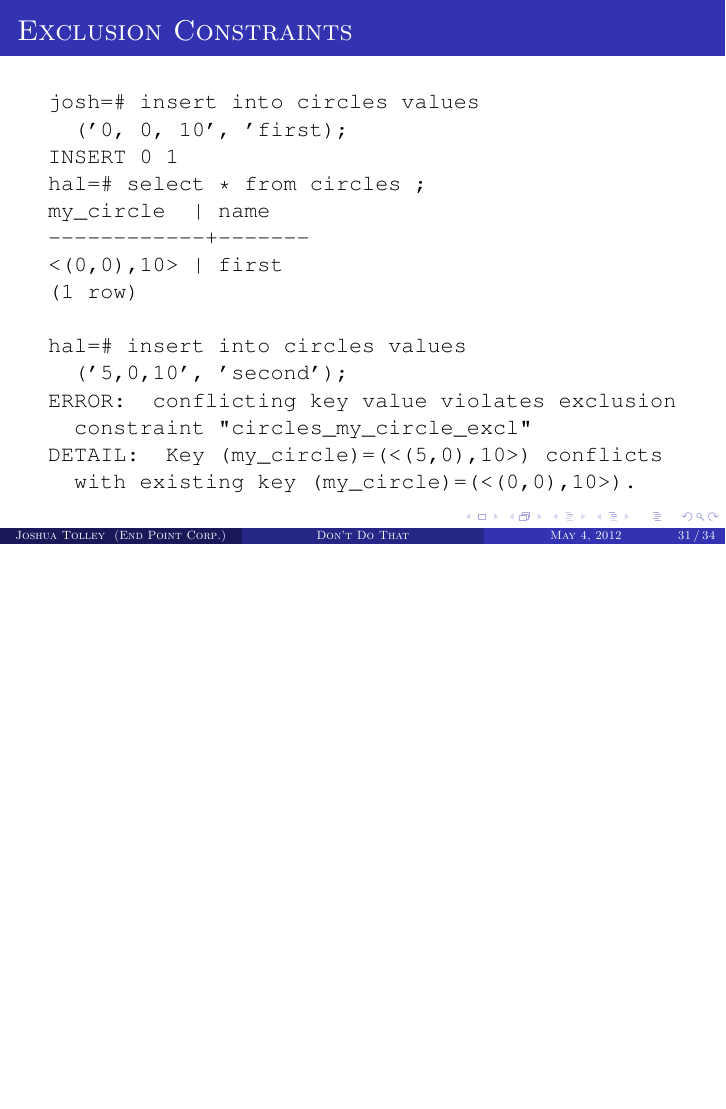
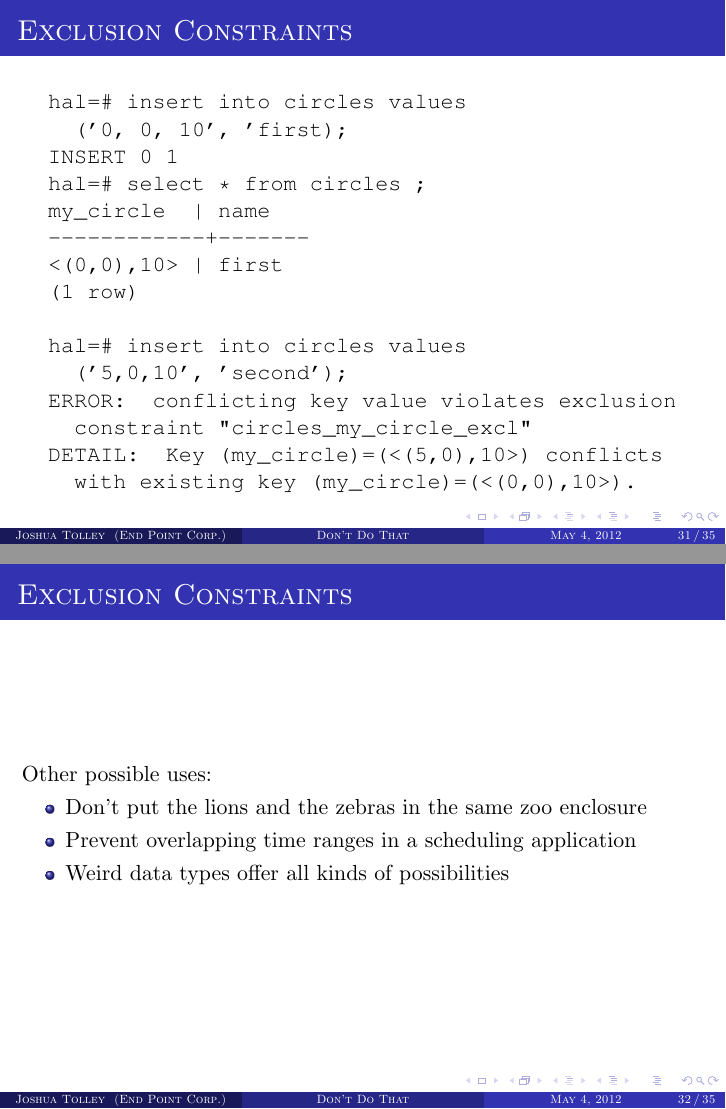
Before and after one commit to eggyknap/eggyknap_preso, LaTeX slides (DontDoThat/dont-do-that.tex): page 31 of 34 before the commit and pages 31 and 32 of 35 after it, the two joined at a grey line, the shorter picture padded with empty space. Compiled offline with pdfLaTeX.

Commit message:
s/josh/hal/

```diff
--- a/DontDoThat/dont-do-that.tex
+++ b/DontDoThat/dont-do-that.tex
@@ -403,7 +403,7 @@ CREATE TRIGGER sample_trigger BEFORE INSERT OR UPDATE
 \begin{frame}[fragile]
     \frametitle{Exclusion Constraints}
     \begin{Verbatim}[fontfamily=courier]
-  josh=# insert into circles values
+  hal=# insert into circles values
     ('0, 0, 10', 'first);
   INSERT 0 1
   hal=# select * from circles ;
@@ -419,6 +419,15 @@ CREATE TRIGGER sample_trigger BEFORE INSERT OR UPDATE
   DETAIL:  Key (my_circle)=(<(5,0),10>) conflicts
     with existing key (my_circle)=(<(0,0),10>).
     \end{Verbatim}
+\end{frame}
+
+\begin{frame}{Exclusion Constraints}
+    Other possible uses:
+    \begin{itemize}
+        \item Don't put the lions and the zebras in the same zoo enclosure
+        \item Prevent overlapping time ranges in a scheduling application
+        \item Weird data types offer all kinds of possibilities
+    \end{itemize}
 \end{frame}
 
 \begin{frame}{Refutation and Rebuttal}
```
